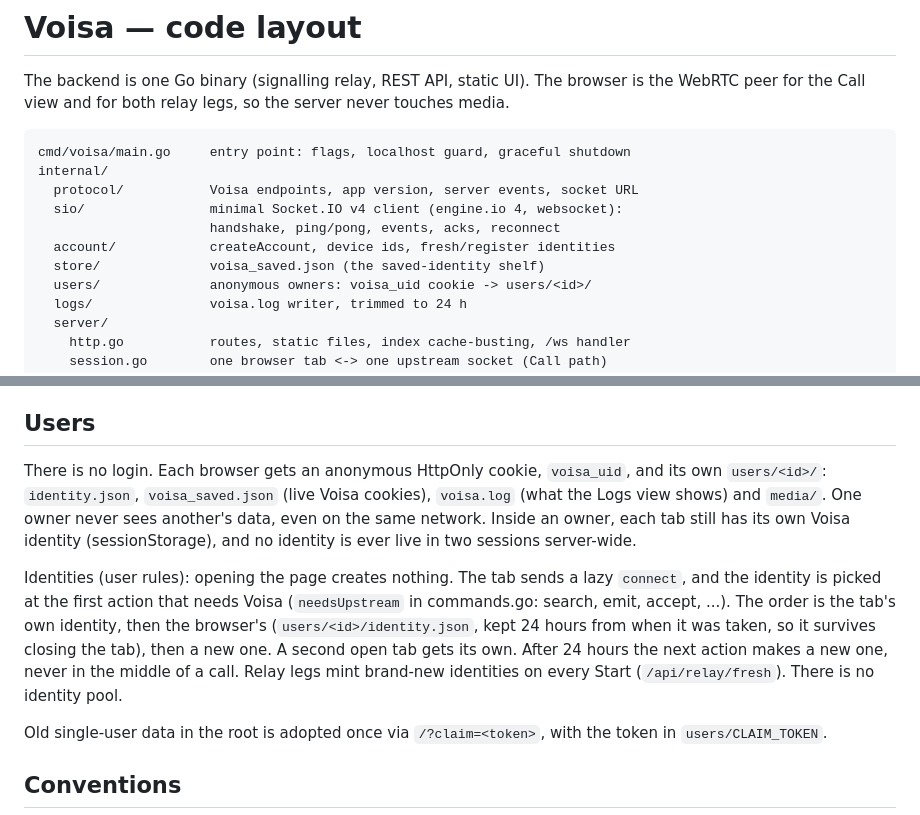
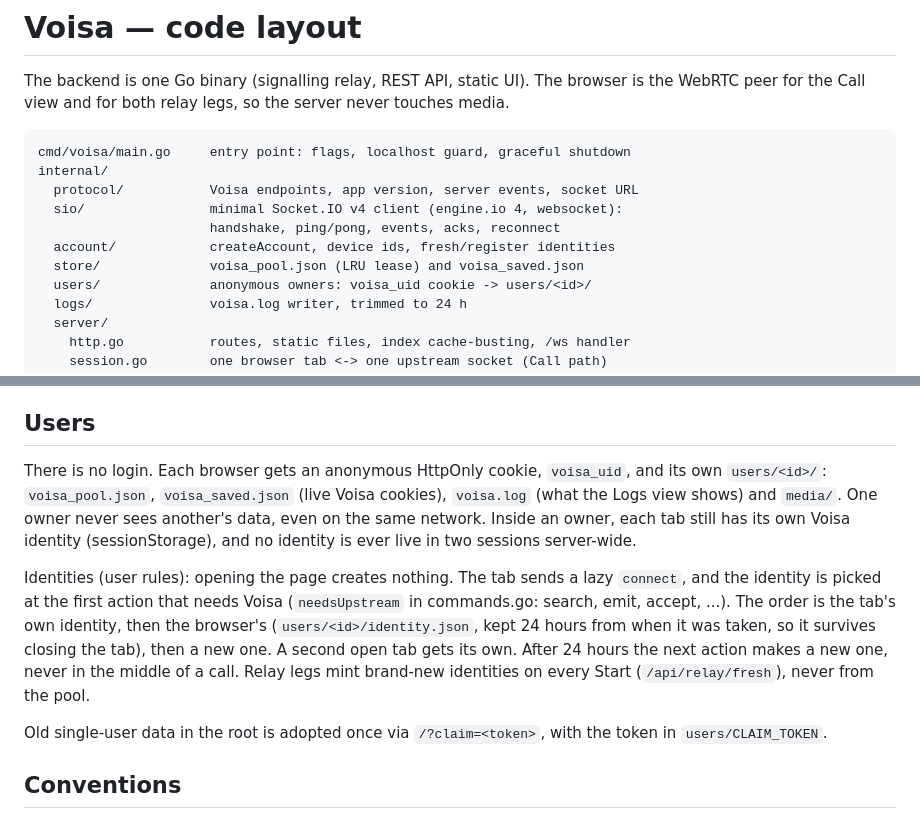
Before and after one commit to froyoandroid/voisa-reverse, a Markdown page: ARCHITECTURE.md, 2 parts joined by grey strips. Rendered like a GitHub page.

Commit message:
Revert "ARCHITECTURE.md: no identity pool"
This reverts commit a83650f0a7cab831ab4920bd0d4b2ace1accd011.

```diff
--- a/ARCHITECTURE.md
+++ b/ARCHITECTURE.md
@@ -11,7 +11,7 @@ internal/
   sio/                minimal Socket.IO v4 client (engine.io 4, websocket):
                       handshake, ping/pong, events, acks, reconnect
   account/            createAccount, device ids, fresh/register identities
-  store/              voisa_saved.json (the saved-identity shelf)
+  store/              voisa_pool.json (LRU lease) and voisa_saved.json
   users/              anonymous owners: voisa_uid cookie -> users/<id>/
   logs/               voisa.log writer, trimmed to 24 h
   server/
@@ -48,7 +48,7 @@ systemd runs it as `voisa.service` behind nginx.
 ## Users
 
 There is no login. Each browser gets an anonymous HttpOnly cookie,
-`voisa_uid`, and its own `users/<id>/`: `identity.json`,
+`voisa_uid`, and its own `users/<id>/`: `voisa_pool.json`,
 `voisa_saved.json` (live Voisa cookies), `voisa.log` (what the Logs view
 shows) and `media/`. One owner never sees another's data, even on the same
 network. Inside an owner, each tab still has its own Voisa identity
@@ -61,7 +61,7 @@ is the tab's own identity, then the browser's (`users/<id>/identity.json`,
 kept 24 hours from when it was taken, so it survives closing the tab), then
 a new one. A second open tab gets its own. After 24 hours the next action
 makes a new one, never in the middle of a call. Relay legs mint brand-new
-identities on every Start (`/api/relay/fresh`). There is no identity pool.
+identities on every Start (`/api/relay/fresh`), never from the pool.
 
 Old single-user data in the root is adopted once via `/?claim=<token>`, with
 the token in `users/CLAIM_TOKEN`.
```
